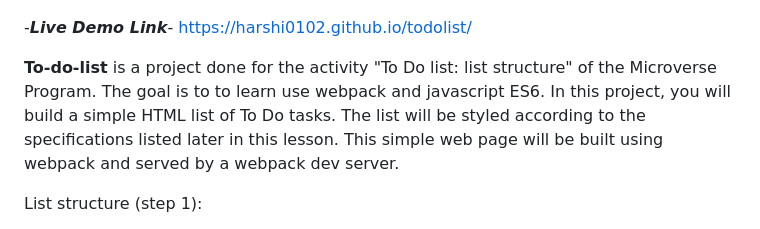
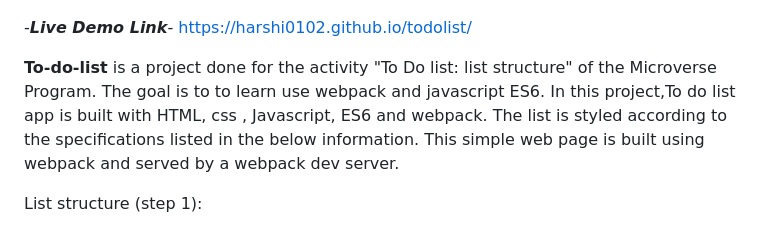
Before and after one commit to harshi0102/todolist, a Markdown page: README.md, the part around the change. Drawn GitHub-style.

```diff
--- a/README.md
+++ b/README.md
@@ -37,7 +37,7 @@
 -***Live Demo Link***- https://harshi0102.github.io/todolist/
 
 **To-do-list** is a project done for the activity "To Do list: list structure" of the Microverse Program. The goal is to to learn use webpack and javascript ES6.
-In this project, you will build a simple HTML list of To Do tasks. The list will be styled according to the specifications listed later in this lesson. This simple web page will be built using webpack and served by a webpack dev server.
+In this project,To do list app is built with HTML, css , Javascript, ES6 and webpack. The list is styled according to the specifications listed in the below information. This simple web page is  built using webpack and served by a webpack dev server.
 
 List structure (step 1):
 
```
